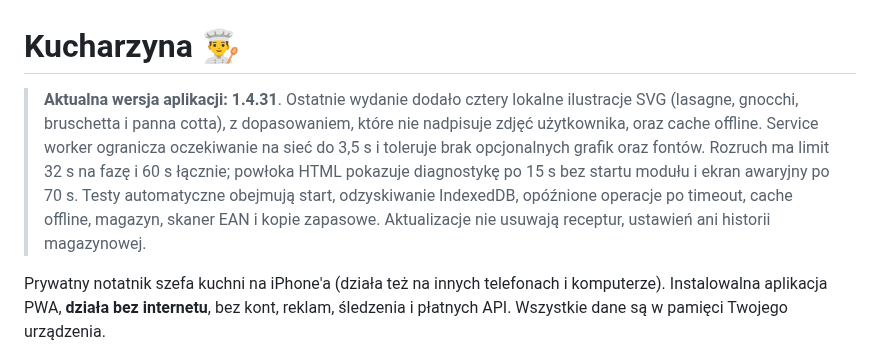
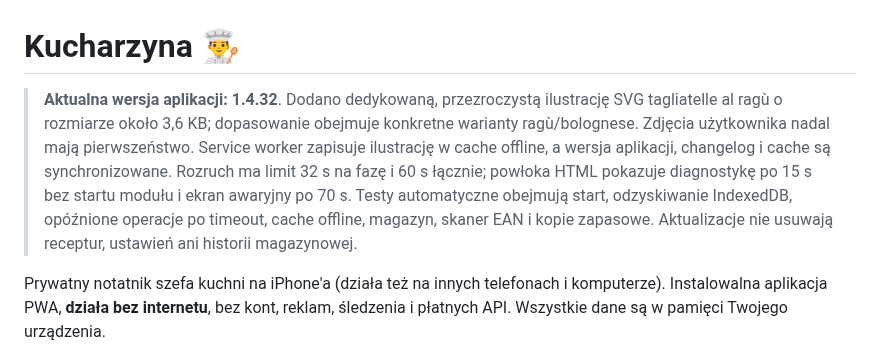
Before and after one commit to cerixu/Kuchnik, a Markdown page: README.md, the part around the change. Rendered like a GitHub page.

Commit message:
Document 1.4.32 tagliatelle SVG release

```diff
--- a/README.md
+++ b/README.md
@@ -1,6 +1,6 @@
 # Kucharzyna 👨‍🍳
 
-> **Aktualna wersja aplikacji: 1.4.31**. Ostatnie wydanie dodało cztery lokalne ilustracje SVG (lasagne, gnocchi, bruschetta i panna cotta), z dopasowaniem, które nie nadpisuje zdjęć użytkownika, oraz cache offline. Service worker ogranicza oczekiwanie na sieć do 3,5 s i toleruje brak opcjonalnych grafik oraz fontów. Rozruch ma limit 32 s na fazę i 60 s łącznie; powłoka HTML pokazuje diagnostykę po 15 s bez startu modułu i ekran awaryjny po 70 s. Testy automatyczne obejmują start, odzyskiwanie IndexedDB, opóźnione operacje po timeout, cache offline, magazyn, skaner EAN i kopie zapasowe. Aktualizacje nie usuwają receptur, ustawień ani historii magazynowej.
+> **Aktualna wersja aplikacji: 1.4.32**. Dodano dedykowaną, przezroczystą ilustrację SVG tagliatelle al ragù o rozmiarze około 3,6 KB; dopasowanie obejmuje konkretne warianty ragù/bolognese. Zdjęcia użytkownika nadal mają pierwszeństwo. Service worker zapisuje ilustrację w cache offline, a wersja aplikacji, changelog i cache są synchronizowane. Rozruch ma limit 32 s na fazę i 60 s łącznie; powłoka HTML pokazuje diagnostykę po 15 s bez startu modułu i ekran awaryjny po 70 s. Testy automatyczne obejmują start, odzyskiwanie IndexedDB, opóźnione operacje po timeout, cache offline, magazyn, skaner EAN i kopie zapasowe. Aktualizacje nie usuwają receptur, ustawień ani historii magazynowej.
 
 Prywatny notatnik szefa kuchni na iPhone'a (działa też na innych telefonach i komputerze).
 Instalowalna aplikacja PWA, **działa bez internetu**, bez kont, reklam, śledzenia i płatnych API.
```
